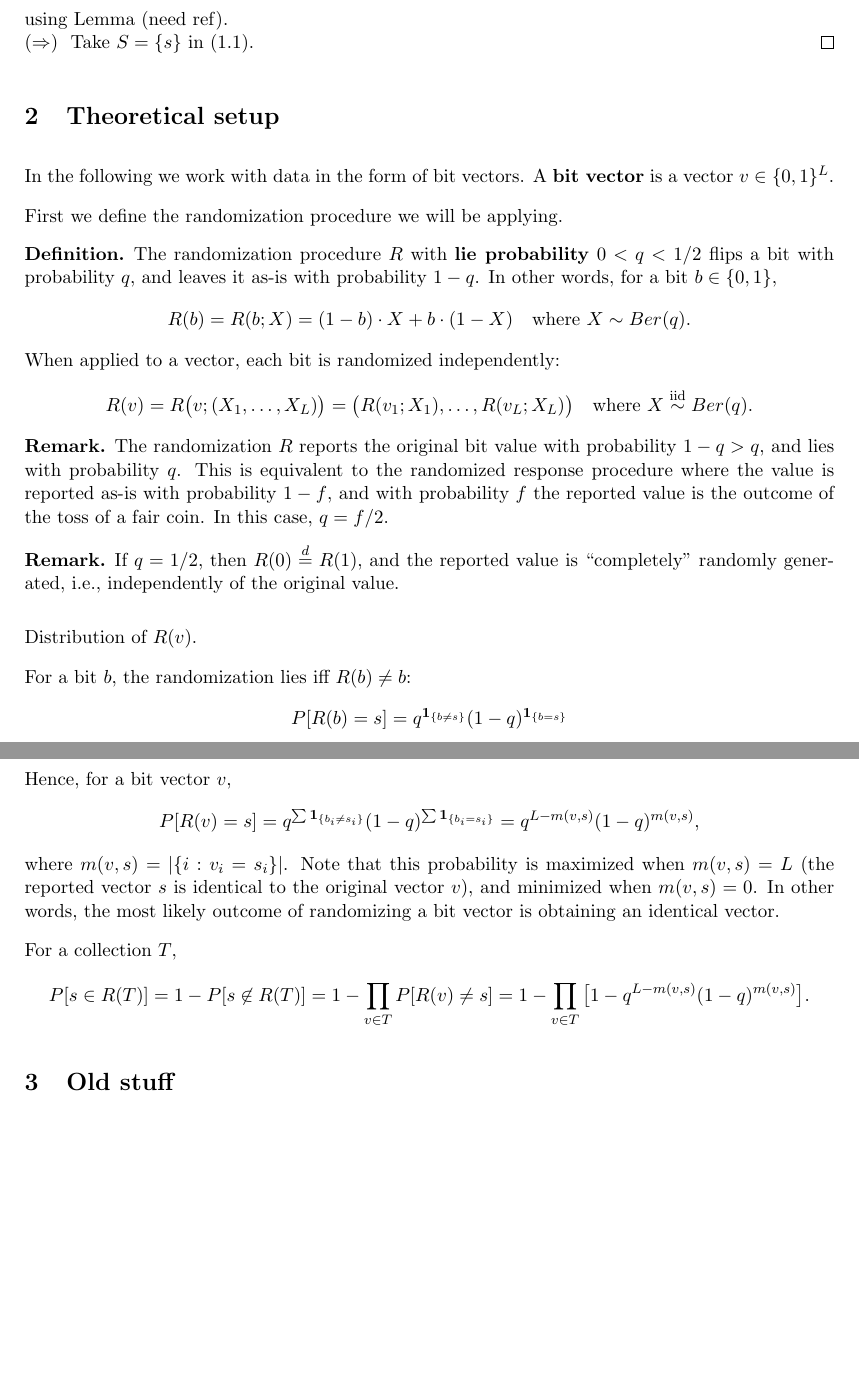
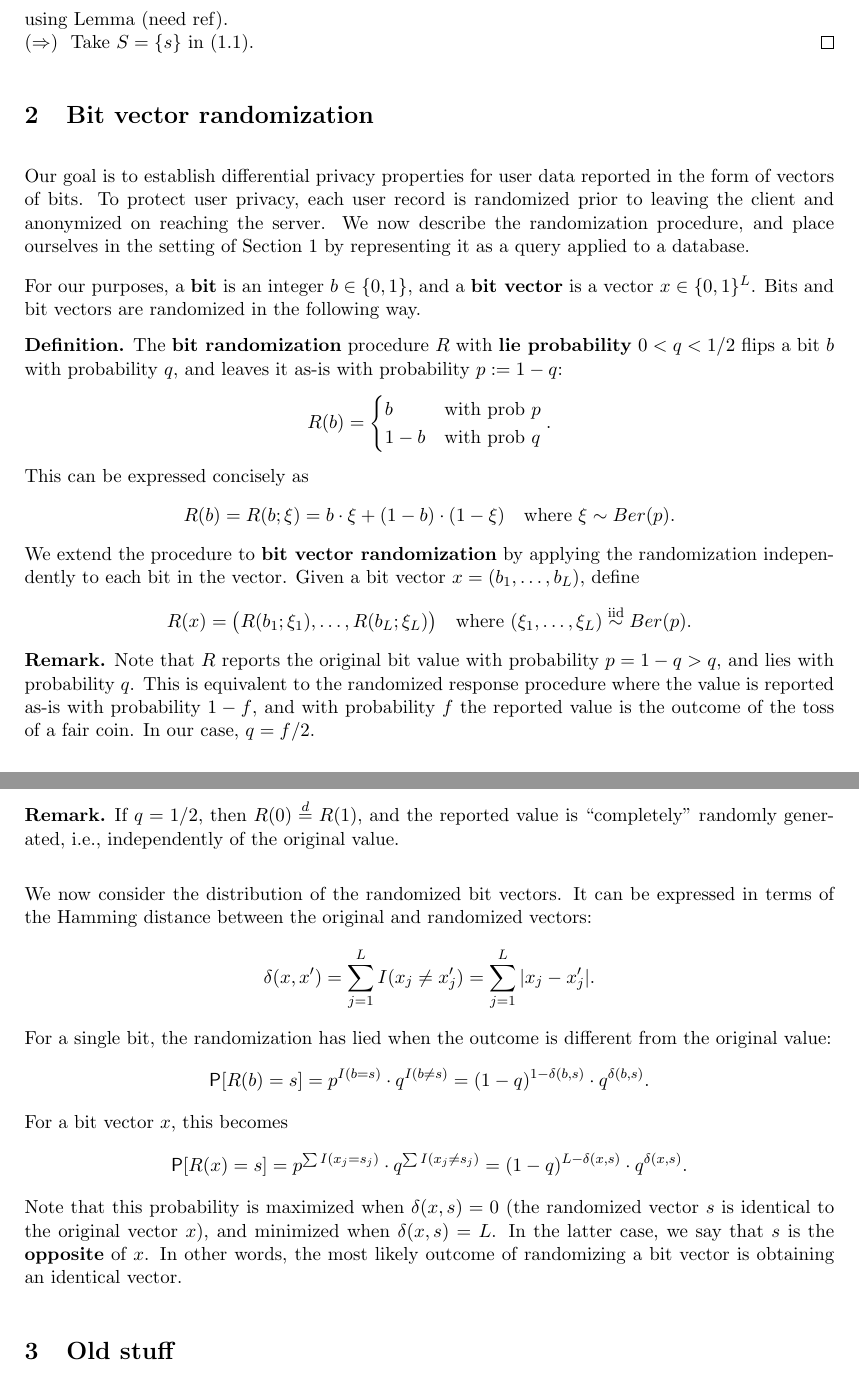
Before and after one commit to mozilla/k-randomization, a LaTeX document (notes/krand_notes.tex): two parts of pages 2 and 3 of 3, joined at a grey line, cut so that both start at the same text, the shorter picture padded with empty space. Compiled offline with pdfLaTeX.

Commit message:
Revised section on bit vectors

```diff
--- a/notes/krand_notes.tex
+++ b/notes/krand_notes.tex
@@ -93,50 +94,57 @@ using Lemma (need ref).\\
 
 
 
-\section{Theoretical setup}
+\section{Bit vector randomization}
 
-In the following we work with data in the form of bit vectors.
-A \textbf{bit vector} is a vector $v \in \{0,1\}^L$.
+Our goal is to establish differential privacy properties for user data reported in the form of vectors of bits.
+To protect user privacy, each user record is randomized prior to leaving the client and anonymized on reaching the server.
+We now describe the randomization procedure, and place ourselves in the setting of Section \ref{sec:dp} by representing it as a query applied to a database.
 
-First we define the randomization procedure we will be applying.
+For our purposes, a \textbf{bit} is an integer $b \in \{0,1\}$, and a \textbf{bit vector} is a vector $x \in \{0,1\}^L$.
+Bits and bit vectors are randomized in the following way.
 
 \begin{defn}
-The randomization procedure $R$ with \textbf{lie probability} $0 < q < 1/2$ flips a bit with probability $q$, and leaves it as-is with probability $1-q$.
-In other words, for a bit $b \in \{0,1\}$,
-\[ R(b) = R(b; X) = (1-b)\cdot X + b \cdot (1-X) \quad\text{where } X\sim Ber(q). \]
-When applied to a vector, each bit is randomized independently:
-\[ R(v) = R\big(v; (X_1,\dots,X_L)\big) =
-    \big(R(v_1; X_1),\dots,R(v_L; X_L)\big)
-\quad\text{where } X \iid Ber(q). \]
+The \textbf{bit randomization} procedure $R$ with \textbf{lie probability} $0 < q < 1/2$ flips a bit $b$ with probability $q$, and leaves it as-is with probability $p := 1-q$:
+\[ R(b) =
+\begin{cases}
+b & \text{with prob }p \\
+1-b & \text{with prob }q
+\end{cases}.
+\]
+This can be expressed concisely as
+\[ R(b) = R(b; \xi) = b \cdot \xi + (1-b) \cdot (1-\xi)
+\quad\text{where } \xi\sim Ber(p). \]
+We extend the procedure to \textbf{bit vector randomization} by applying the randomization independently to each bit in the vector.
+Given a bit vector $x = (b_1,\dots,b_L)$, define
+\[ R(x) = \big(R(b_1;\xi_1), \dots, R(b_L;\xi_L)\big)
+\quad\text{where } (\xi_1,\dots,\xi_L) \iid Ber(p). \]
 \end{defn}
 
 \begin{rmk}
-The randomization $R$ reports the original bit value with probability $1-q > q$, and lies with probability $q$.
+Note that $R$ reports the original bit value with probability $p = 1-q > q$, and lies with probability $q$.
 This is equivalent to the randomized response procedure where the value is reported as-is with probability $1-f$, and with probability $f$ the reported value is the outcome of the toss of a fair coin.
-In this case, $q = f/2$.
+In our case, $q = f/2$.
 \end{rmk}
 \begin{rmk}
 If $q = 1/2$, then $R(0)\eqdist R(1)$, and the reported value is ``completely'' randomly generated, \ie independently of the original value.
 \end{rmk}
 
-Distribution of $R(v)$.
+%%% Distribution of randomized bit vectors.
 
-For a bit $b$, the randomization lies iff $R(b) \neq b$:
-\[
-    P[R(b) = s] = q^{\ind{b \neq s}}(1-q)^{\ind{b = s}}
+We now consider the distribution of the randomized bit vectors.
+It can be expressed in terms of the Hamming distance between the original and randomized vectors:
+\[ \delta(x,x') = \sum_{j = 1}^L I(x_j \neq x'_j)
+= \sum_{j = 1}^L |x_j - x'_j|. \]
+For a single bit, the randomization has lied when the outcome is different from the original value:
+\[ \P[R(b) = s] = p^{I(b = s)}\cdot q^{I(b \neq s)}
+= (1-q)^{1 - \delta(b,s)}\cdot q^{\delta(b,s)}. \]
+For a bit vector $x$, this becomes
+\[ \P[R(x) = s] = p^{\sum I(x_j = s_j)}\cdot q^{\sum I(x_j \neq s_j)}
+= (1-q)^{L-\delta(x,s)}\cdot q^{\delta(x,s)}.
 \]
-Hence, for a bit vector $v$,
-\[ P[R(v) = s] = q^{\sum\ind{b_i \neq s_i}}(1-q)^{\sum\ind{b_i = s_i}}
-    = q^{L-m(v,s)}(1-q)^{m(v,s)}, \]
-where $m(v,s) = |\{i: v_i = s_i\}|$.
-Note that this probability is maximized when $m(v,s) = L$ (the reported vector $s$ is identical to the original vector $v$), and minimized when $m(v,s) = 0$.
+Note that this probability is maximized when $\delta(x,s) = 0$ (the randomized vector $s$ is identical to the original vector $x$), and minimized when $\delta(x,s) = L$.
+In the latter case, we say that $s$ is the \textbf{opposite} of $x$.
 In other words, the most likely outcome of randomizing a bit vector is obtaining an identical vector.
-
-For a collection $T$,
-\[
-    P[s \in R(T)] = 1-P[s \not\in R(T)] = 1-\prod_{v \in T} P[R(v) \neq s]
-    = 1-\prod_{v \in T} \big[1 - q^{L-m(v,s)}(1-q)^{m(v,s)} \big].
-\]
 
 
 \section{Old stuff}
```
Also changed, not shown: notes/krand_notes.pdf, notes/krand_notes.tex (1 more changed lines).
